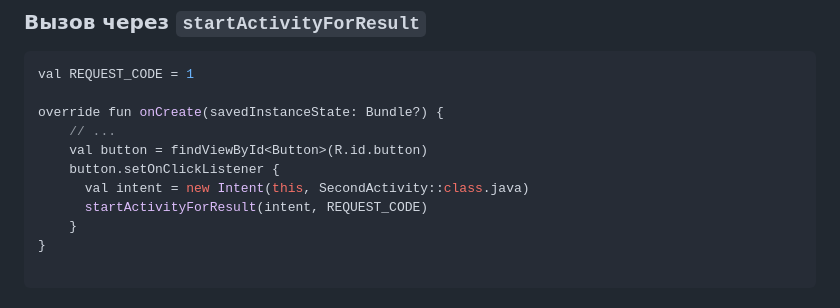
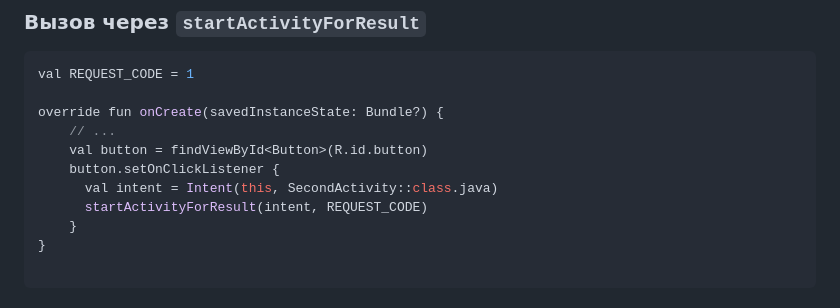
Before and after one commit to dmitryweiner/android-lectures, a Markdown page: src/Activity.md, the part around the change printed below. Rendered like a GitHub page.

```diff
--- a/src/Activity.md
+++ b/src/Activity.md
@@ -341,7 +341,7 @@ override fun onCreate(savedInstanceState: Bundle?) {
     // ...
     val button = findViewById<Button>(R.id.button)
     button.setOnClickListener {
-      val intent = new Intent(this, SecondActivity::class.java)
+      val intent = Intent(this, SecondActivity::class.java)
       startActivityForResult(intent, REQUEST_CODE)
     }
 }
```
Also changed, not shown: other parts of src/Activity.md (+1 -1 lines), src/SQLite.md (+9 -1 lines), docs/assets/sqlite/app-inspection.png (added), src/assets/sqlite/app-inspection.png (added), 2 other files.
